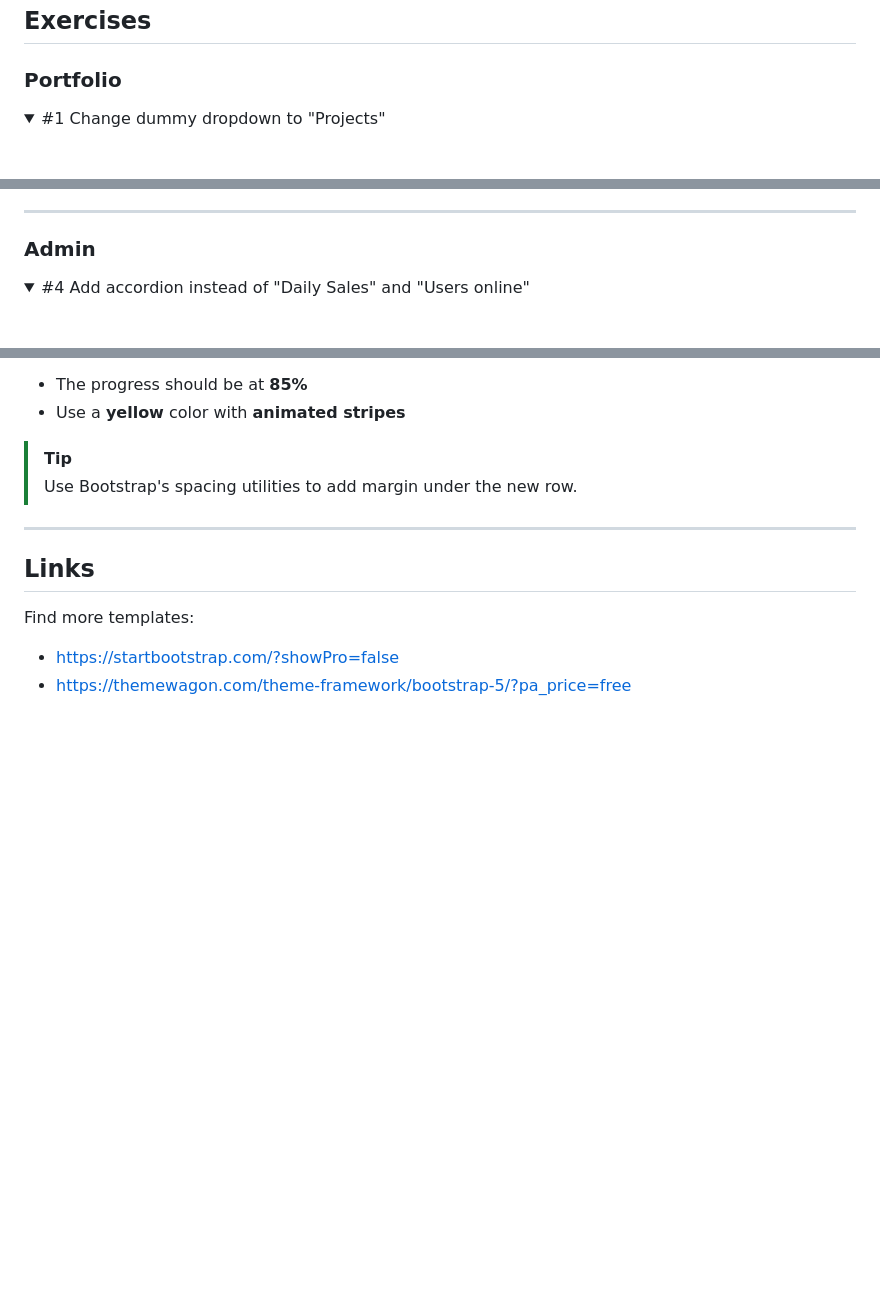
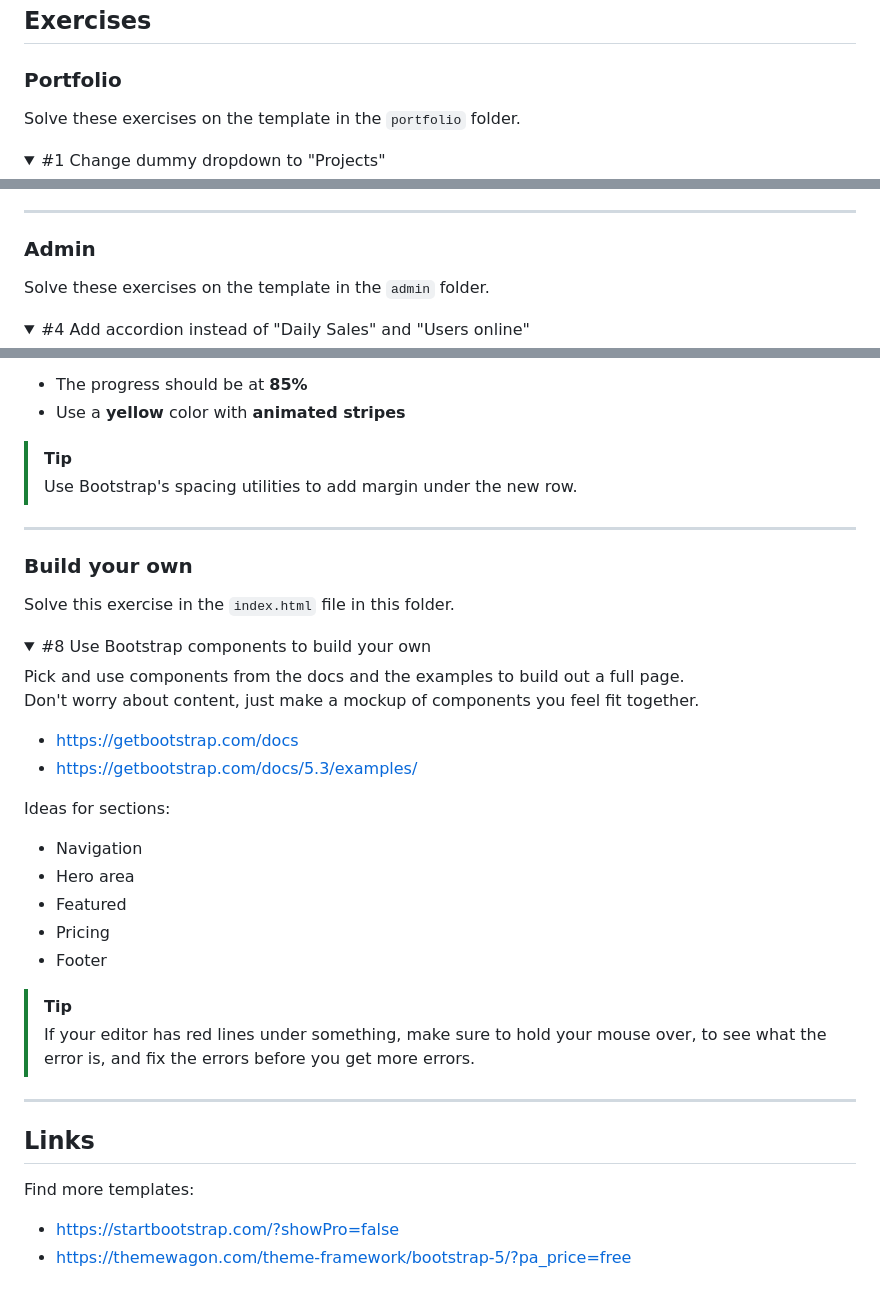
Before and after one commit to madh-zealand/bootstrap-exercises, a Markdown page: readme.md, 3 parts joined by grey strips. GitHub-like rendering; folded sections open; blank space fills up the shorter version.

Commit message:
Add exercise to build your own page

```diff
--- a/readme.md
+++ b/readme.md
@@ -6,6 +6,7 @@ and adding new features.
 ## Exercises
 
 ### Portfolio
+Solve these exercises on the template in the `portfolio` folder.
 
 <details>
 <summary>#1 Change dummy dropdown to "Projects"</summary>
@@ -58,6 +59,7 @@ Use Bootstrap's badge component and positioning utilities to make it work.
 ---
 
 ### Admin
+Solve these exercises on the template in the `admin` folder.
 
 <details>
 <summary>#4 Add accordion instead of "Daily Sales" and "Users online"</summary>
@@ -116,6 +118,33 @@ On the `index.html` page, just above the "User Statistics" widget, add a new row
 
 ---
 
+### Build your own
+Solve this exercise in the `index.html` file in this folder.
+
+<details>
+<summary>#8 Use Bootstrap components to build your own</summary>
+
+Pick and use components from the docs and the examples to build out a full page.
+Don't worry about content, just make a mockup of components you feel fit together.
+
+- https://getbootstrap.com/docs
+- https://getbootstrap.com/docs/5.3/examples/
+
+Ideas for sections:
+- Navigation
+- Hero area
+- Featured
+- Pricing
+- Footer
+
+> [!TIP]
+> If your editor has red lines under something, make sure to hold your mouse
+> over, to see what the error is, and fix the errors before you get more errors.
+
+</details>
+
+---
+
 ## Links
 
 Find more templates:
```
